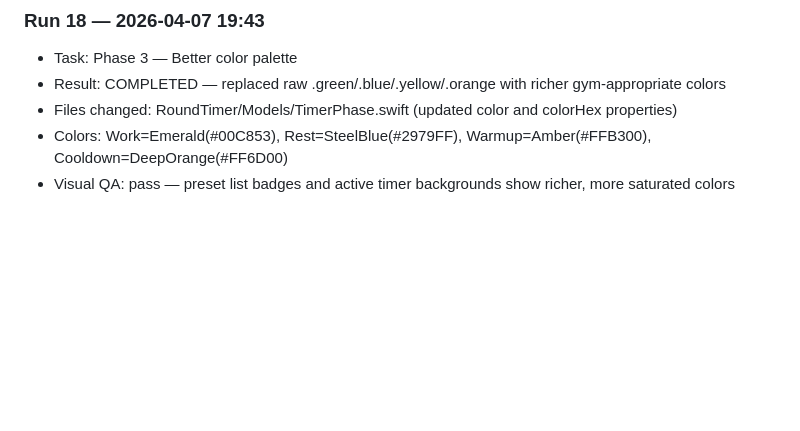
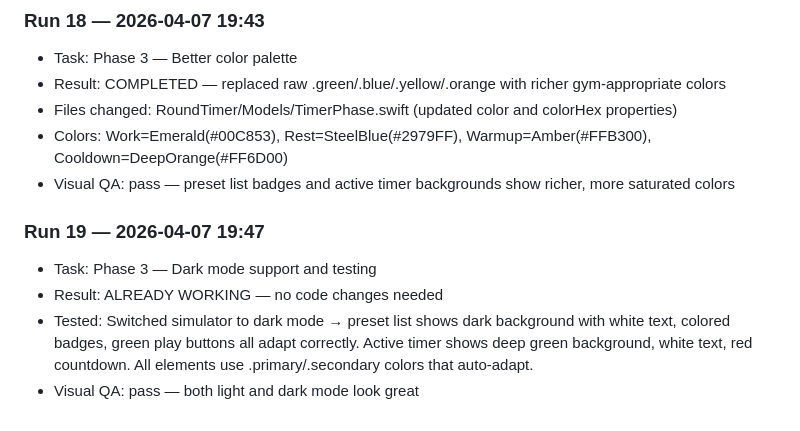
Before and after one commit to tshtark/RoundTimer, a Markdown page: docs/progress.md, the part around one of its changes. Drawn GitHub-style; blank space fills up the shorter version.

Commit message:
qa: verify dark mode support works correctly
Tested in simulator dark mode — preset list and active timer
both adapt correctly. SwiftUI's .primary/.secondary colors
and phase color opacity handle the adaptation automatically.

Co-Authored-By: Claude Opus 4.6 (1M context) <noreply@anthropic.com>

```diff
--- a/docs/progress.md
+++ b/docs/progress.md
@@ -197,3 +197,9 @@ Each automated run appends a brief entry here.
 - Files changed: RoundTimer/Models/TimerPhase.swift (updated color and colorHex properties)
 - Colors: Work=Emerald(#00C853), Rest=SteelBlue(#2979FF), Warmup=Amber(#FFB300), Cooldown=DeepOrange(#FF6D00)
 - Visual QA: pass — preset list badges and active timer backgrounds show richer, more saturated colors
+
+### Run 19 — 2026-04-07 19:47
+- Task: Phase 3 — Dark mode support and testing
+- Result: ALREADY WORKING — no code changes needed
+- Tested: Switched simulator to dark mode → preset list shows dark background with white text, colored badges, green play buttons all adapt correctly. Active timer shows deep green background, white text, red countdown. All elements use .primary/.secondary colors that auto-adapt.
+- Visual QA: pass — both light and dark mode look great
```
Also changed, not shown: other parts of docs/progress.md (+1 -1 lines).
